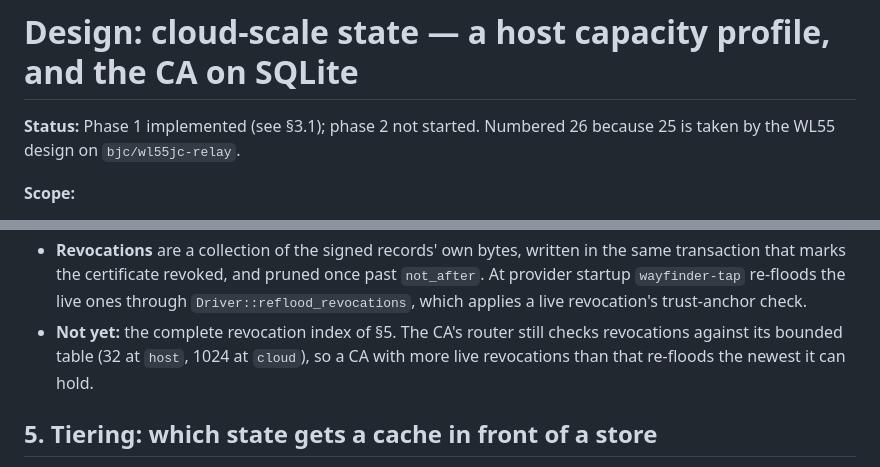
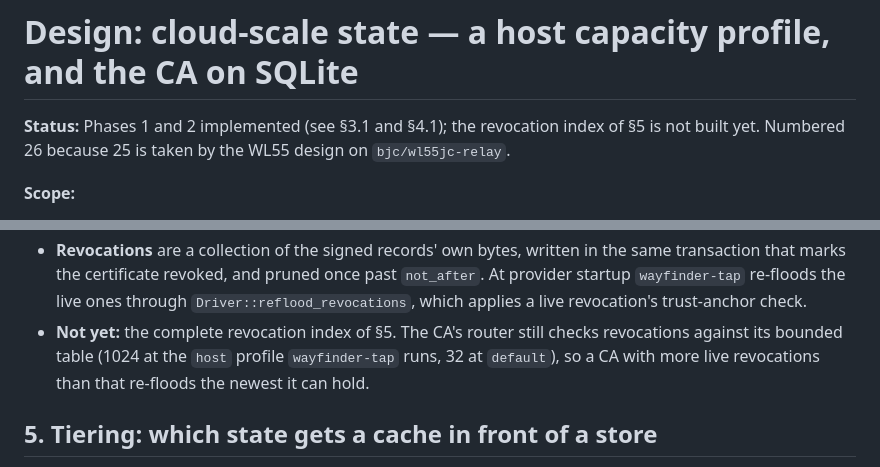
Before and after one commit to benj2468/wayfinder, a Markdown page: docs/design/26-cloud-scale-state.md, 2 parts joined by grey strips. Drawn GitHub-style.

Commit message:
docs(design): mark design 26 phase 2 implemented, in the host/default profile names
Co-Authored-By: Claude Opus 5.5 <noreply@anthropic.com>

```diff
--- a/docs/design/26-cloud-scale-state.md
+++ b/docs/design/26-cloud-scale-state.md
@@ -1,6 +1,6 @@
 # Design: cloud-scale state — a host capacity profile, and the CA on SQLite
 
-**Status:** Phase 1 implemented (see §3.1); phase 2 not started. Numbered 26 because 25 is taken by the WL55 design on `bjc/wl55jc-relay`.
+**Status:** Phases 1 and 2 implemented (see §3.1 and §4.1); the revocation index of §5 is not built yet. Numbered 26 because 25 is taken by the WL55 design on `bjc/wl55jc-relay`.
 
 **Scope:**
 - `libs/interfaces` (`define_profile!`) and `libs/wayfinder` (`router_for!`, a
@@ -233,8 +233,9 @@ catch-up parts stay design 03's own.
   through `Driver::reflood_revocations`, which applies a live revocation's
   trust-anchor check.
 - **Not yet:** the complete revocation index of §5. The CA's router still
-  checks revocations against its bounded table (32 at `host`, 1024 at `cloud`), so a CA with
-  more live revocations than that re-floods the newest it can hold.
+  checks revocations against its bounded table (1024 at the `host` profile
+  `wayfinder-tap` runs, 32 at `default`), so a CA with more live revocations
+  than that re-floods the newest it can hold.
 
 ## 5. Tiering: which state gets a cache in front of a store
 
```
